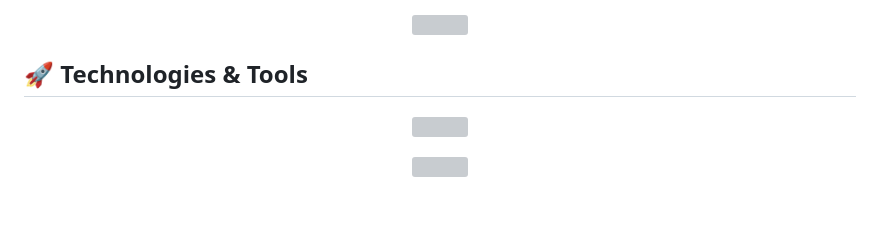
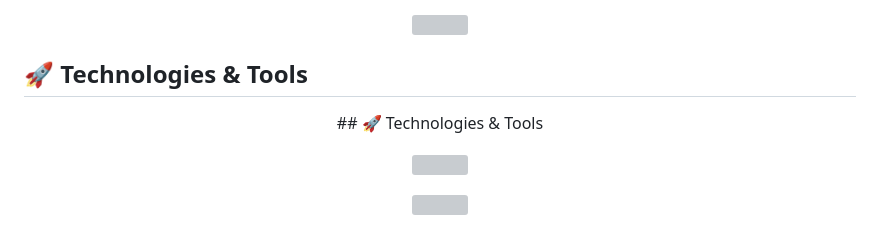
Before and after one commit to Robinishear/Robinishear, a Markdown page: README.md, the part around the change. Drawn GitHub-style; blank space fills up the shorter version; grey boxes are pictures that could not be loaded.

```diff
--- a/README.md
+++ b/README.md
@@ -6,6 +6,7 @@
 
 ## 🚀 Technologies & Tools
 <p align="center">
+  ## 🚀 Technologies & Tools
 <p align="center">
   <img src="https://github.com/Robinishear/Robinishear/blob/main/header.svg/robin-ryan-tech-stack.svg" />
 </p>
```
